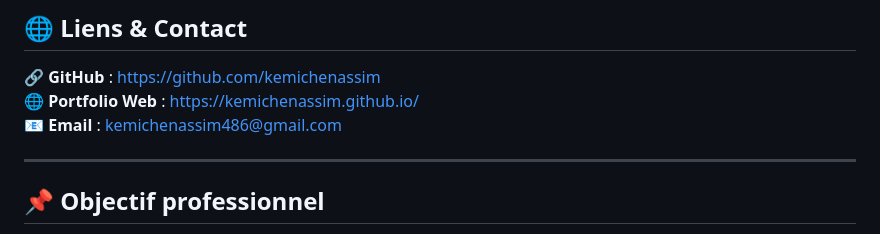
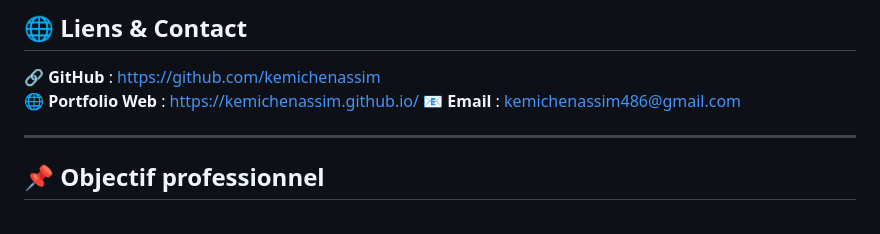
Before and after one commit to kemichenassim/kemichenassim, a Markdown page: README.md, the part around the change. GitHub-like rendering.

```diff
--- a/README.md
+++ b/README.md
@@ -83,7 +83,7 @@ Développer un système de classification automatique capable de distinguer les
 ## 🌐 Liens & Contact
 
 🔗 **GitHub** : https://github.com/kemichenassim
-🌐 **Portfolio Web** : https://kemichenassim.github.io/
+🌐 **Portfolio Web** : [https://kemichenassim.github.io/ ](https://kemichenassim.github.io/)
 📧 **Email** : kemichenassim486@gmail.com
 
 
```
